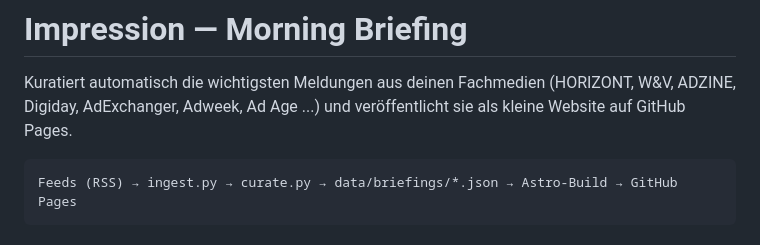
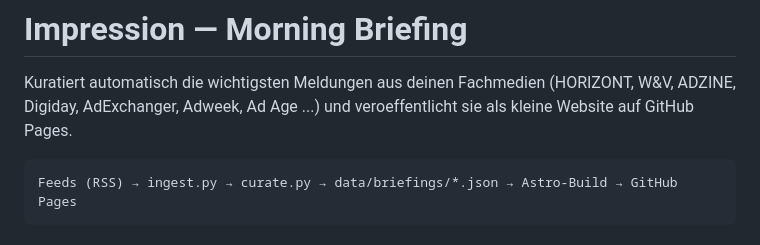
Before and after one commit to JanStoltberg/Impression, a Markdown page: README.md, the part around the change. Drawn GitHub-style.

````diff
--- a/README.md
+++ b/README.md
@@ -2,7 +2,7 @@
 
 Kuratiert automatisch die wichtigsten Meldungen aus deinen Fachmedien
 (HORIZONT, W&V, ADZINE, Digiday, AdExchanger, Adweek, Ad Age ...) und
-veröffentlicht sie als kleine Website auf GitHub Pages.
+veroeffentlicht sie als kleine Website auf GitHub Pages.
 
 ```
 Feeds (RSS) → ingest.py → curate.py → data/briefings/*.json → Astro-Build → GitHub Pages
````
